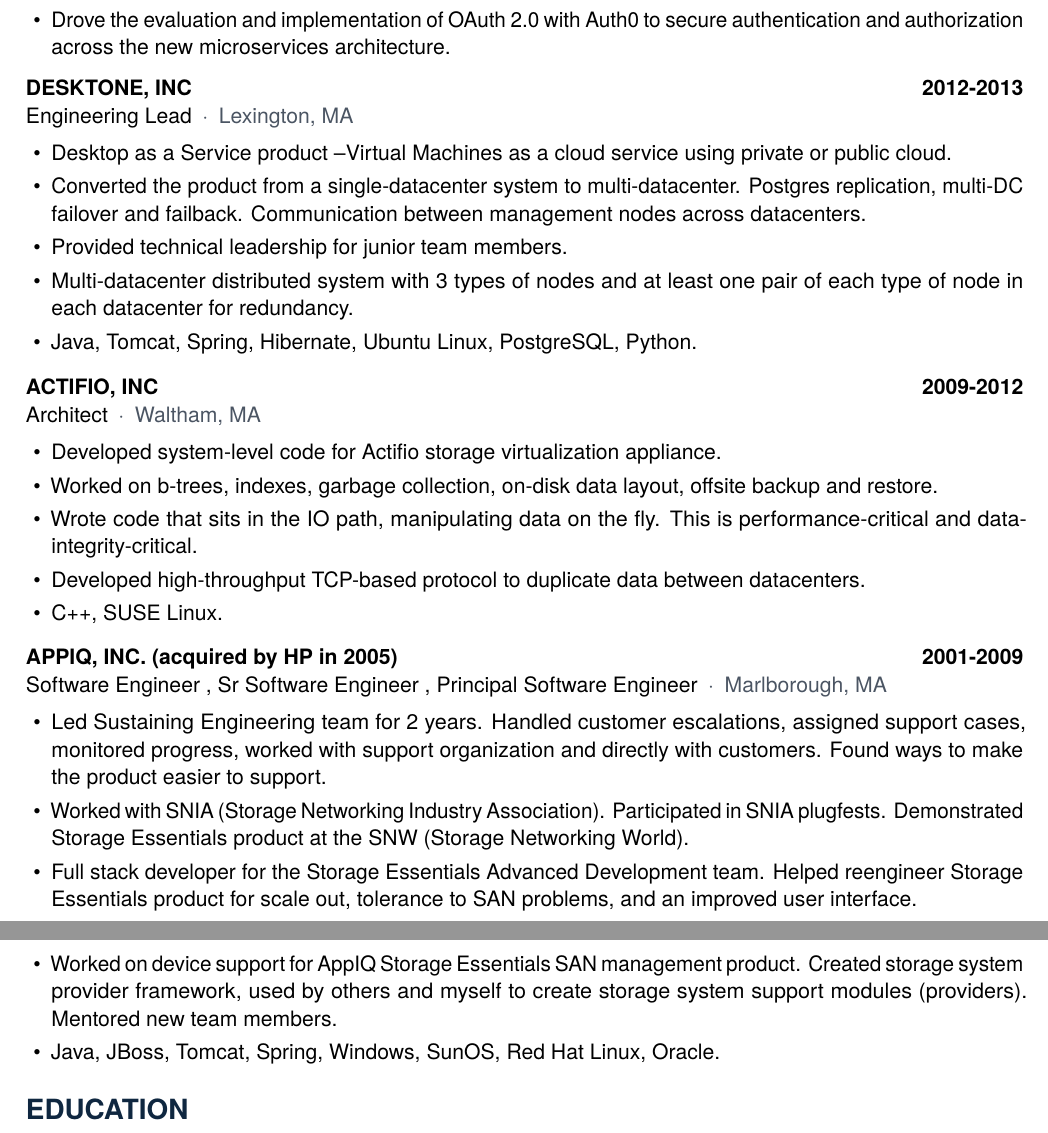
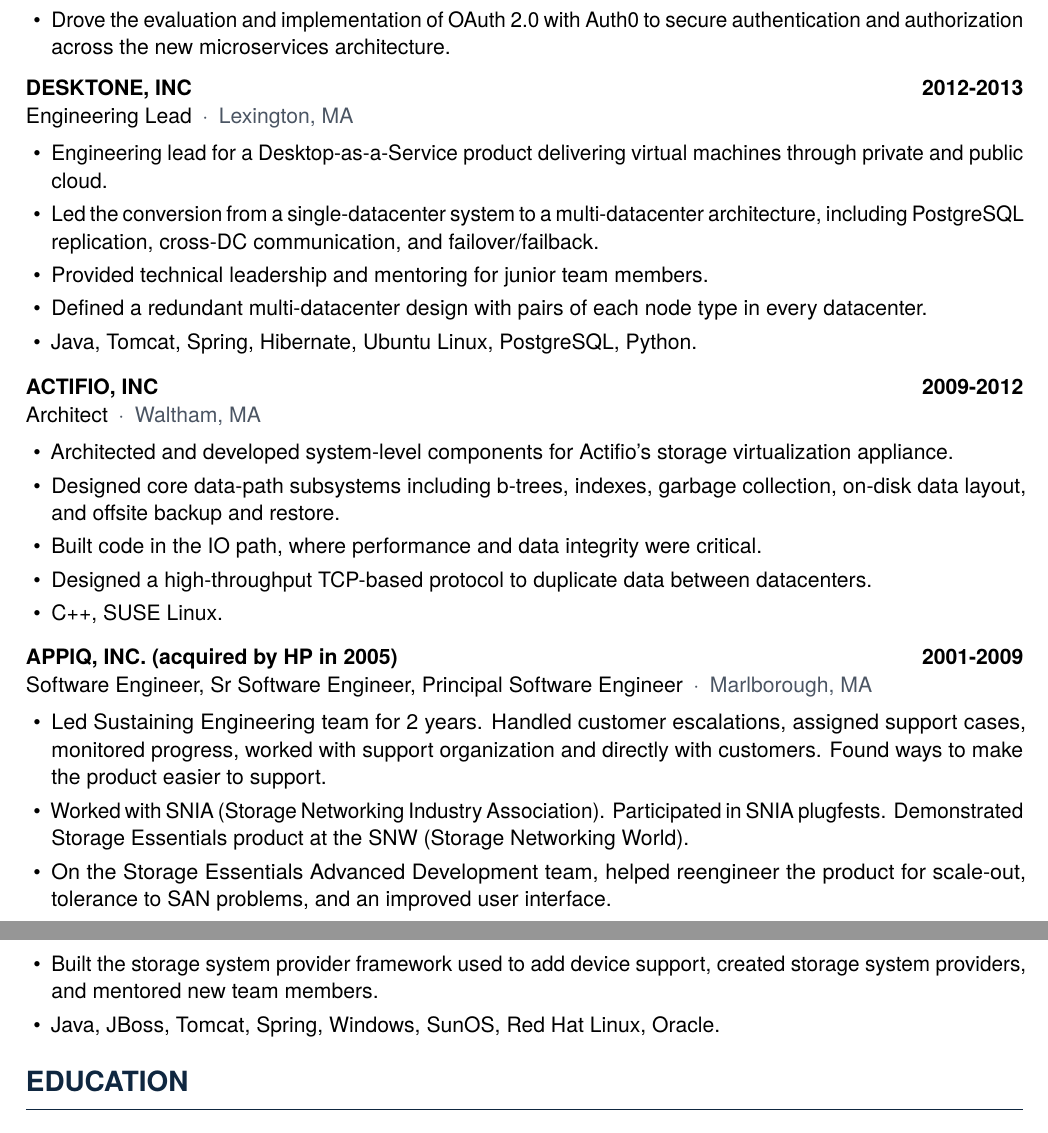
Before and after one commit to TotalSyncGeorge/JOBSEARCH, a LaTeX CV (BaseResume/GeorgeTatar.tex): two parts of pages 2 and 3 of 3, joined at a grey line, cut so that both start at the same text. Compiled offline with pdfLaTeX.

Commit message:
GPT 5.4 Extra High increase seniority for DESKTONE, ACTIFIO, APPIQ

```diff
--- a/BaseResume/GeorgeTatar.tex
+++ b/BaseResume/GeorgeTatar.tex
@@ -103,28 +103,28 @@
 
 \jobheading{DESKTONE, INC}{2012-2013}{Engineering Lead}{Lexington, MA}
 \begin{itemize}
-\item Desktop as a Service product --Virtual Machines as a cloud service using private or public cloud.
-\item Converted the product from a single-datacenter system to multi-datacenter. Postgres replication, multi-DC failover and failback. Communication between management nodes across datacenters.
-\item Provided technical leadership for junior team members.
-\item Multi-datacenter distributed system with 3 types of nodes and at least one pair of each type of node in each datacenter for redundancy.
+\item Engineering lead for a Desktop-as-a-Service product delivering virtual machines through private and public cloud.
+\item Led the conversion from a single-datacenter system to a multi-datacenter architecture, including PostgreSQL replication, cross-DC communication, and failover/failback.
+\item Provided technical leadership and mentoring for junior team members.
+\item Defined a redundant multi-datacenter design with pairs of each node type in every datacenter.
 \item Java, Tomcat, Spring, Hibernate, Ubuntu Linux, PostgreSQL, Python.
 \end{itemize}
 
 \jobheading{ACTIFIO, INC}{2009-2012}{Architect}{Waltham, MA}
 \begin{itemize}
-\item Developed system-level code for Actifio storage virtualization appliance.
-\item Worked on b-trees, indexes, garbage collection, on-disk data layout, offsite backup and restore.
-\item Wrote code that sits in the IO path, manipulating data on the fly. This is performance-critical and data-integrity-critical.
-\item Developed high-throughput TCP-based protocol to duplicate data between datacenters.
+\item Architected and developed system-level components for Actifio's storage virtualization appliance.
+\item Designed core data-path subsystems including b-trees, indexes, garbage collection, on-disk data layout, and offsite backup and restore.
+\item Built code in the IO path, where performance and data integrity were critical.
+\item Designed a high-throughput TCP-based protocol to duplicate data between datacenters.
 \item C++, SUSE Linux.
 \end{itemize}
 
-\jobheading{APPIQ, INC. (acquired by HP in 2005)}{2001-2009}{Software Engineer , Sr Software Engineer , Principal Software Engineer}{Marlborough, MA}
+\jobheading{APPIQ, INC. (acquired by HP in 2005)}{2001-2009}{Software Engineer, Sr Software Engineer, Principal Software Engineer}{Marlborough, MA}
 \begin{itemize}
 \item Led Sustaining Engineering team for 2 years. Handled customer escalations, assigned support cases, monitored progress, worked with support organization and directly with customers. Found ways to make the product easier to support.
 \item Worked with SNIA (Storage Networking Industry Association). Participated in SNIA plugfests. Demonstrated Storage Essentials product at the SNW (Storage Networking World).
-\item Full stack developer for the Storage Essentials Advanced Development team. Helped reengineer Storage Essentials product for scale out, tolerance to SAN problems, and an improved user interface.
-\item Worked on device support for AppIQ Storage Essentials SAN management product. Created storage system provider framework, used by others and myself to create storage system support modules (providers). Mentored new team members.
+\item On the Storage Essentials Advanced Development team, helped reengineer the product for scale-out, tolerance to SAN problems, and an improved user interface.
+\item Built the storage system provider framework used to add device support, created storage system providers, and mentored new team members.
 \item Java, JBoss, Tomcat, Spring, Windows, SunOS, Red Hat Linux, Oracle.
 \end{itemize}
 
```
